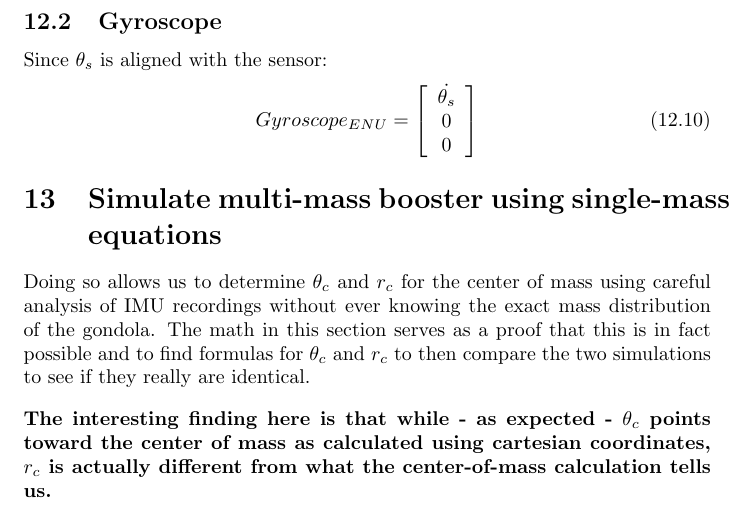
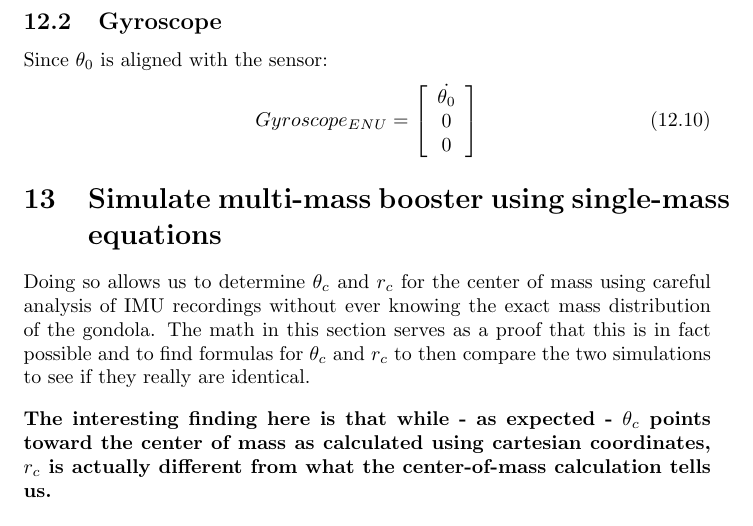
Before and after one commit to ridephysics/sensoreval, a LaTeX document (docs/booster.tex): part of page 8 of 10, cut so that both start at the same text. Compiled offline with pdfLaTeX.

Commit message:
docs/booster: fix mistake in gyro vector

```diff
--- a/docs/booster.tex
+++ b/docs/booster.tex
@@ -374,10 +374,10 @@ Accelerometer_{ENU} = \left[ \begin{array}{c}
 \end{equation}
 
 \subsection{Gyroscope}
-Since $\theta_s$ is aligned with the sensor:
+Since $\theta_0$ is aligned with the sensor:
 \begin{equation}
 Gyroscope_{ENU} = \left[ \begin{array}{c}
-\dot{\theta_s} \\
+\dot{\theta_0} \\
 0 \\
 0
 \end{array} \right]
```
